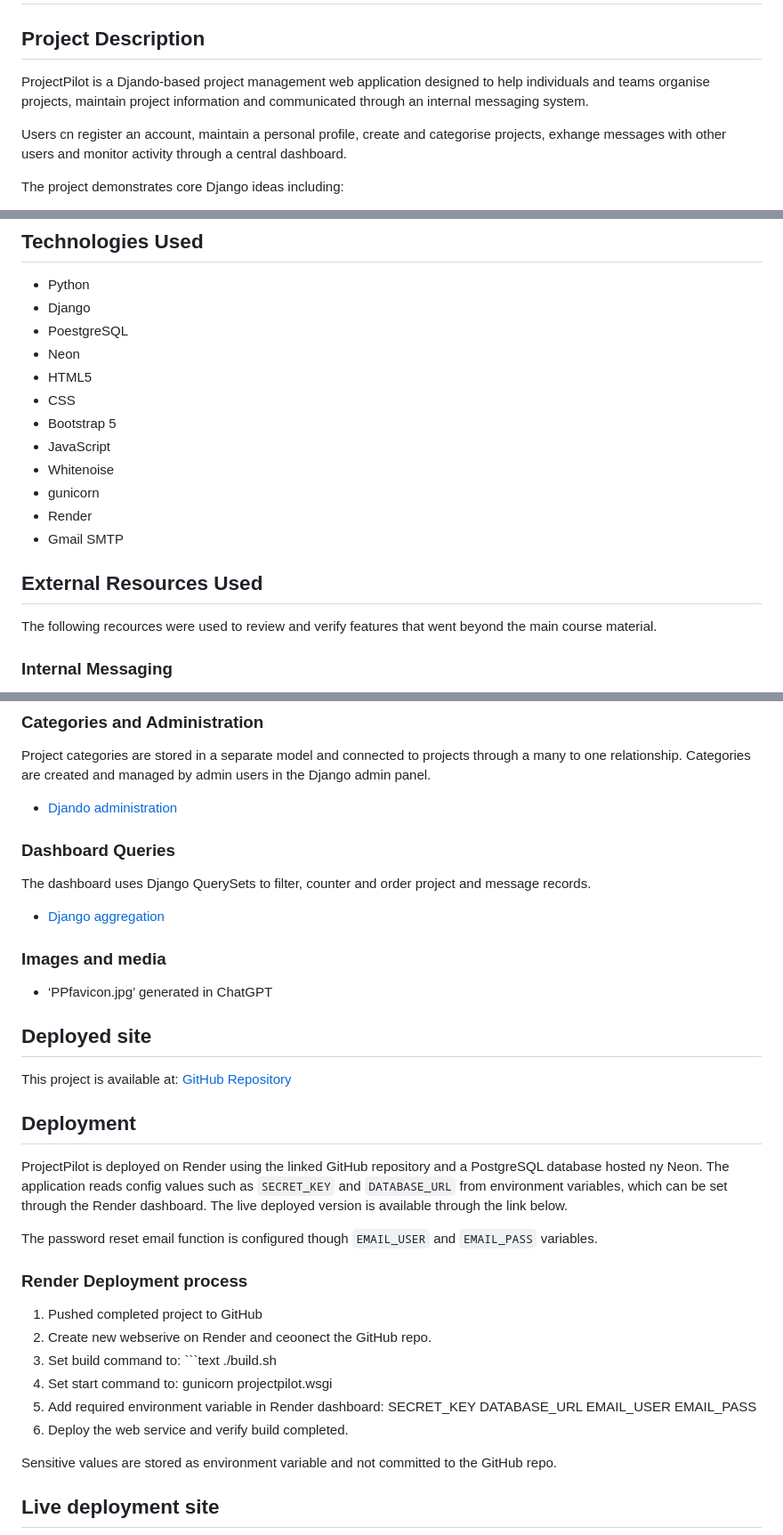
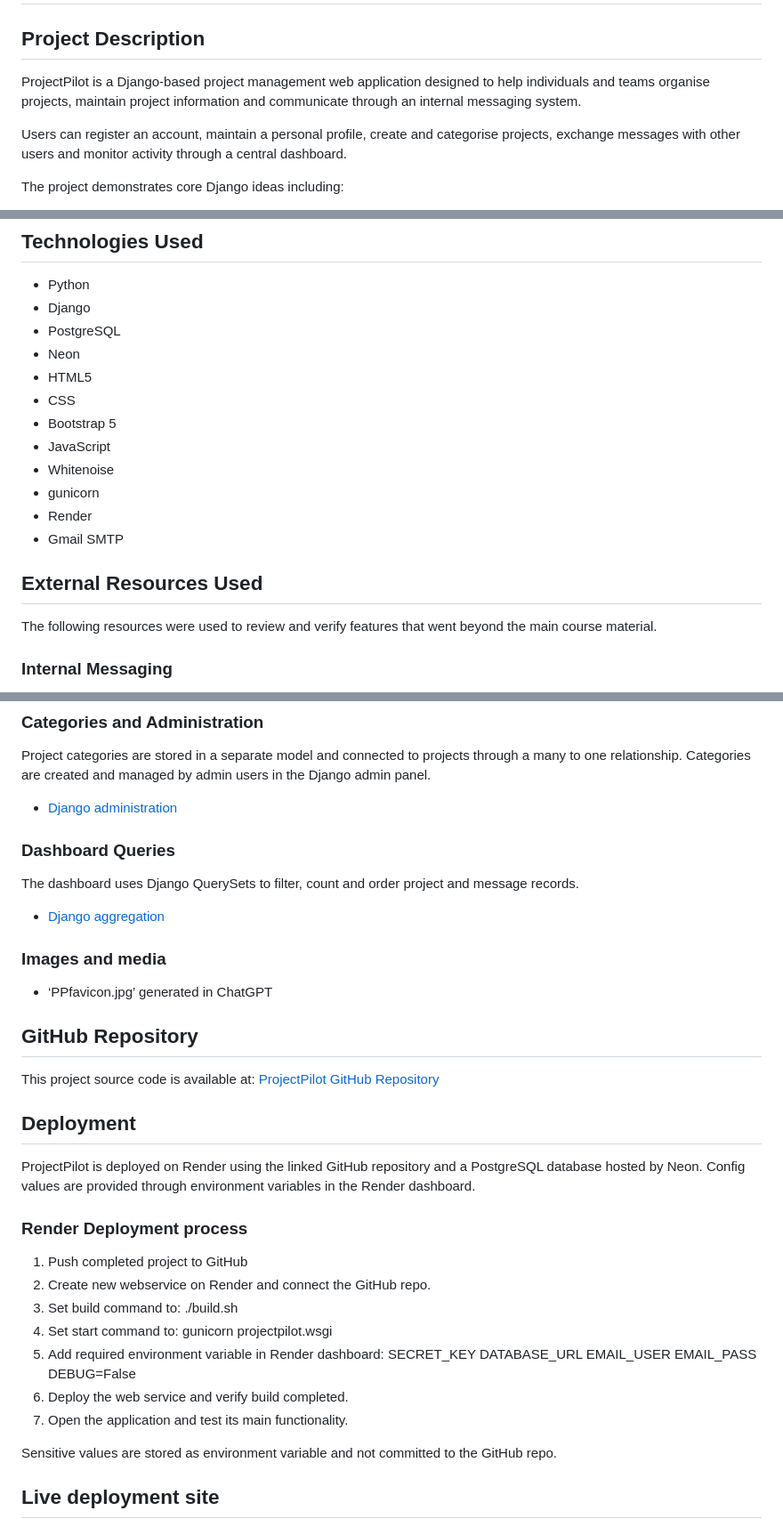
Before and after one commit to ScriptusDigital/Frameworks_Assignment, a Markdown page: README.md, 3 parts joined by grey strips. Shown at 89% size. Rendered like a GitHub page.

Commit message:
fix: typos and issues in readme fix

````diff
--- a/README.md
+++ b/README.md
@@ -1,8 +1,8 @@
 # ProjectPilot
 ## Project Description
-ProjectPilot is a Djando-based project management web application designed to help individuals and teams organise projects, maintain project information and communicated through an internal messaging system.
+ProjectPilot is a Django-based project management web application designed to help individuals and teams organise projects, maintain project information and communicate through an internal messaging system.
 
-Users cn register an account, maintain a personal profile, create and categorise projects, exhange messages with other users and monitor activity through a central dashboard.
+Users can register an account, maintain a personal profile, create and categorise projects, exchange messages with other users and monitor activity through a central dashboard.
 
 The project demonstrates core Django ideas including:
 - PostgreSQL database integration
@@ -230,7 +234,7 @@ Users assigned to the `admin` role can access all projects in the same way as a
 ## Technologies Used
 - Python
 - Django
-- PoestgreSQL
+- PostgreSQL
 - Neon
 - HTML5
 - CSS
@@ -244,7 +248,7 @@ Users assigned to the `admin` role can access all projects in the same way as a
 ## External Resources Used
 
 
-The following recources were used to review and verify features that went beyond the main course material.
+The following resources were used to review and verify features that went beyond the main course material.
 
 ### Internal Messaging
 
@@ -267,10 +271,10 @@ Django authentication and filtered QuerySets were used to control access to proj
 ### Categories and Administration
 Project categories are stored in a separate model and connected to projects through a many to one relationship. Categories are created and managed by admin users in the Django admin panel.
 
-- [Djando administration](https://docs.djangoproject.com/en/5.2/ref/contrib/admin/)
+- [Django administration](https://docs.djangoproject.com/en/5.2/ref/contrib/admin/)
 
 ### Dashboard Queries
-The dashboard uses Django QuerySets to filter, counter and order project and message records.
+The dashboard uses Django QuerySets to filter, count and order project and message records.
 
 - [Django aggregation](https://docs.djangoproject.com/en/5.2/topics/db/aggregation/)
 
@@ -278,28 +282,29 @@ The dashboard uses Django QuerySets to filter, counter and order project and mes
 - ‘PPfavicon.jpg’ generated in ChatGPT
 
 
-## Deployed site
-This project is available at:
-[GitHub Repository](https://github.com/ScriptusDigital/Frameworks_Assignment)
+## GitHub Repository
+This project source code is available at:
+[ProjectPilot GitHub Repository](https://github.com/ScriptusDigital/Frameworks_Assignment)
 
 ## Deployment
 
-ProjectPilot is deployed on Render using the linked GitHub repository and a PostgreSQL database hosted ny Neon. The application reads config values such as `SECRET_KEY` and `DATABASE_URL`
-from environment variables, which can be set through the Render dashboard. The live deployed version is available through the link below.
-
-The password reset email function is configured though `EMAIL_USER` and `EMAIL_PASS` variables.
+ProjectPilot is deployed on Render using the linked GitHub repository and a PostgreSQL database hosted by Neon. Config values are provided through environment variables in the Render dashboard.
 
 ### Render Deployment process
-1. Pushed completed project to GitHub
-2. Create new webserive on Render and ceoonect the GitHub repo.
-3. Set build command to: ```text ./build.sh
-4. Set start command to: gunicorn projectpilot.wsgi
+1. Push completed project to GitHub
+2. Create new webservice on Render and connect the GitHub repo.
+3. Set build command to:
+./build.sh
+4. Set start command to:
+gunicorn projectpilot.wsgi
 5. Add required environment variable in Render dashboard:
 SECRET_KEY
 DATABASE_URL
 EMAIL_USER
 EMAIL_PASS
+DEBUG=False
 6. Deploy the web service and verify build completed.
+7. Open the application and test its main functionality.
 
 Sensitive values are stored as environment variable and not committed to the GitHub repo.
 
````
Also changed, not shown: other parts of README.md (+24 -20 lines).
